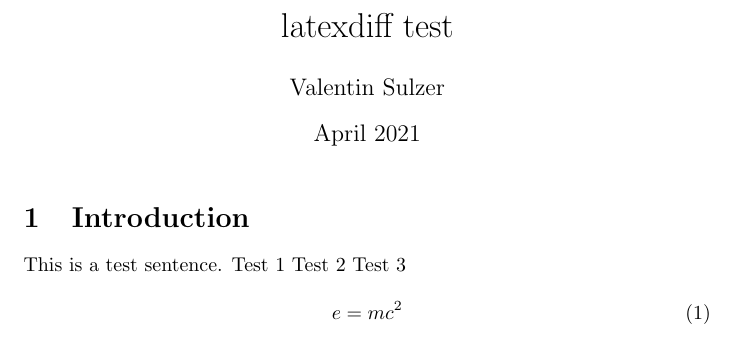
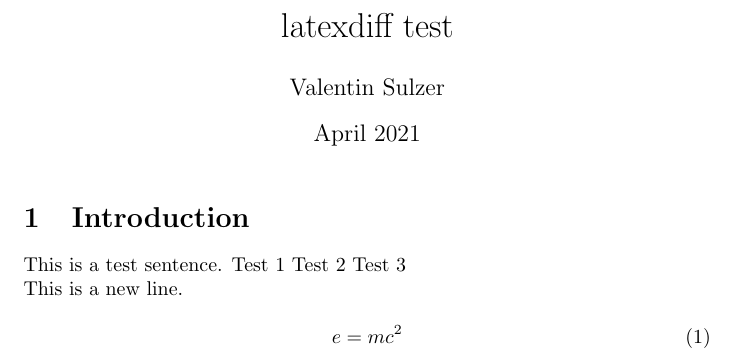
Before and after one commit to priyanshuone6/latexdiff-action, a LaTeX document (intro.tex): part of the page, cut so that both start at the same text. Compiled offline with pdfLaTeX.

Commit message:
Add new line

```diff
--- a/intro.tex
+++ b/intro.tex
@@ -15,6 +15,7 @@ This is a test sentence.
 Test 1
 Test 2
 Test 3
+\\This is a new line.
 
 \begin{equation}
     e = mc^2
```
